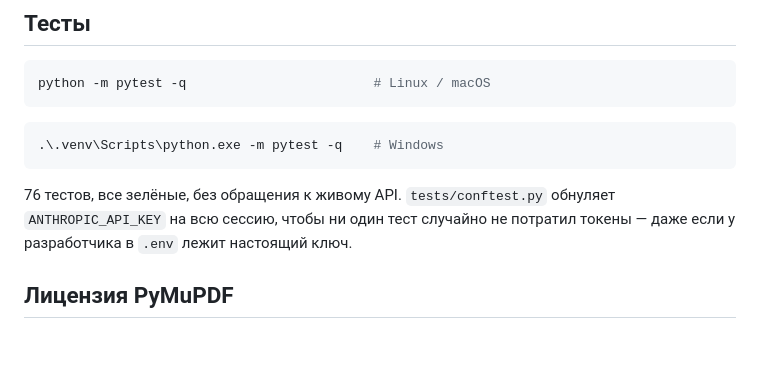
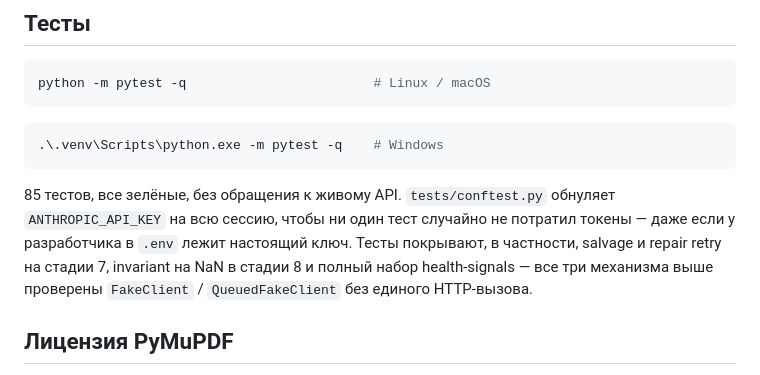
Before and after one commit to BDaaac/Halyk_ai, a Markdown page: README.md, the part around one of its changes. Drawn GitHub-style; blank space fills up the shorter version.

````diff
--- a/README.md
+++ b/README.md
@@ -194,9 +230,12 @@ python -m pytest -q                        # Linux / macOS
 .\.venv\Scripts\python.exe -m pytest -q    # Windows
 ```
 
-76 тестов, все зелёные, без обращения к живому API. `tests/conftest.py`
+85 тестов, все зелёные, без обращения к живому API. `tests/conftest.py`
 обнуляет `ANTHROPIC_API_KEY` на всю сессию, чтобы ни один тест случайно не
 потратил токены — даже если у разработчика в `.env` лежит настоящий ключ.
+Тесты покрывают, в частности, salvage и repair retry на стадии 7, invariant
+на NaN в стадии 8 и полный набор health-signals — все три механизма выше
+проверены `FakeClient` / `QueuedFakeClient` без единого HTTP-вызова.
 
 ## Лицензия PyMuPDF
 
````
Also changed, not shown: other parts of README.md (+49 -13 lines).
